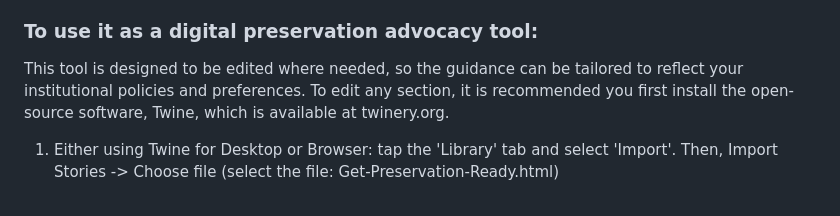
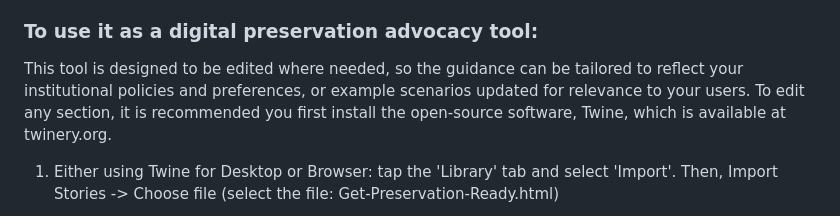
Before and after one commit to AilieOHagan/Get-Preservation-Ready, a Markdown page: README.md, the part around one of its changes. GitHub-like rendering.

```diff
--- a/README.md
+++ b/README.md
@@ -21,7 +21,7 @@ Navigate through the tool by clicking on the written prompts. Words and phrases
 The 'Get Preservation Ready' tool is suitable for use on PC, laptop, tablet, or mobile device.
 
 ### To use it as a digital preservation advocacy tool:
-This tool is designed to be edited where needed, so the guidance can be tailored to reflect your institutional policies and preferences. To edit any section, it is recommended you first install the open-source software, Twine, which is available at twinery.org.
+This tool is designed to be edited where needed, so the guidance can be tailored to reflect your institutional policies and preferences, or example scenarios updated for relevance to your users. To edit any section, it is recommended you first install the open-source software, Twine, which is available at twinery.org.
 
 1. Either using Twine for Desktop or Browser: tap the 'Library' tab and select 'Import'. Then, Import Stories -> Choose file (select the file: Get-Preservation-Ready.html)
 <img width="760" alt="image" src="https://github.com/user-attachments/assets/37e5efe6-e87d-4dab-b4fe-e536ec391da0" />
```
Also changed, not shown: other parts of README.md (+1 -1 lines).
